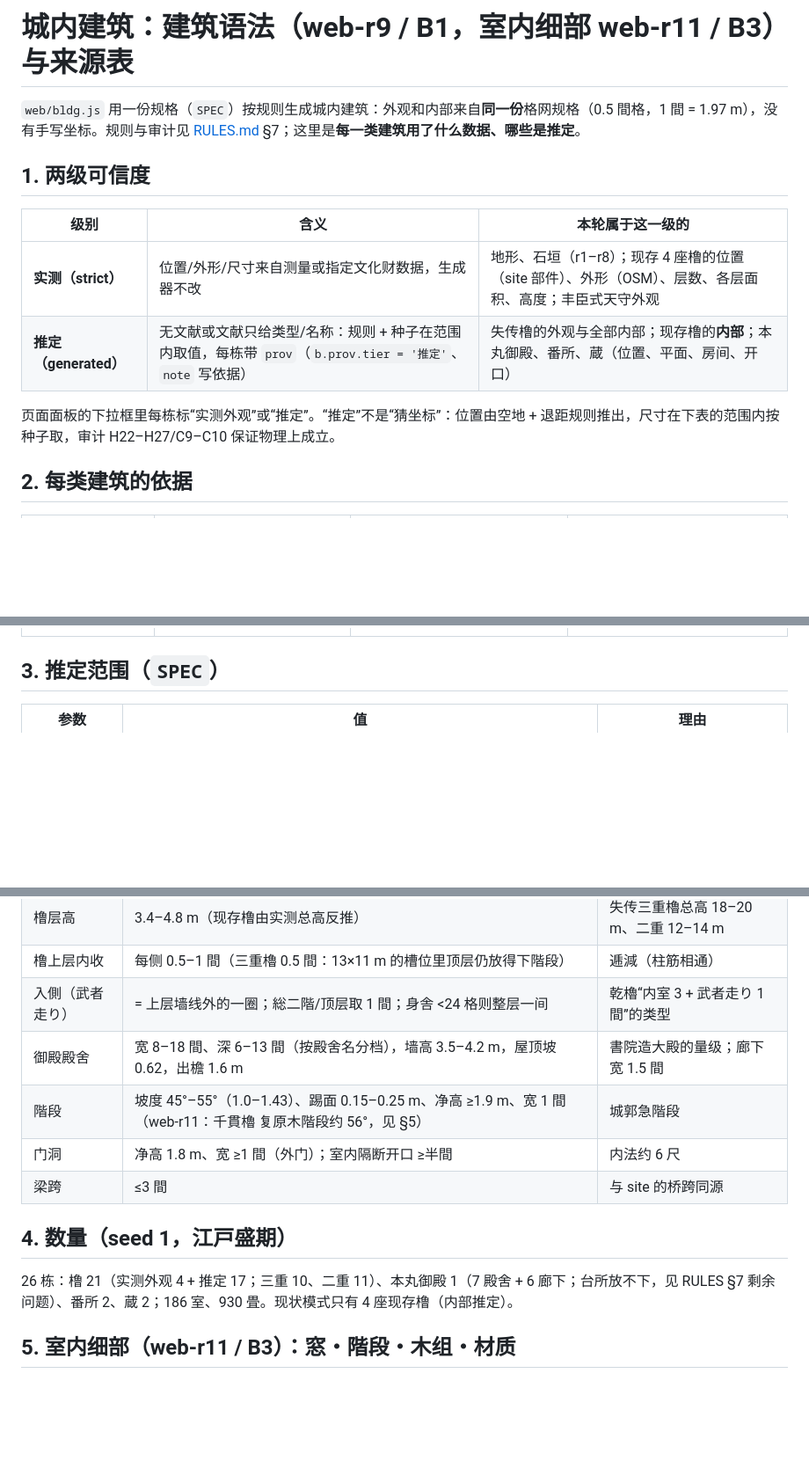
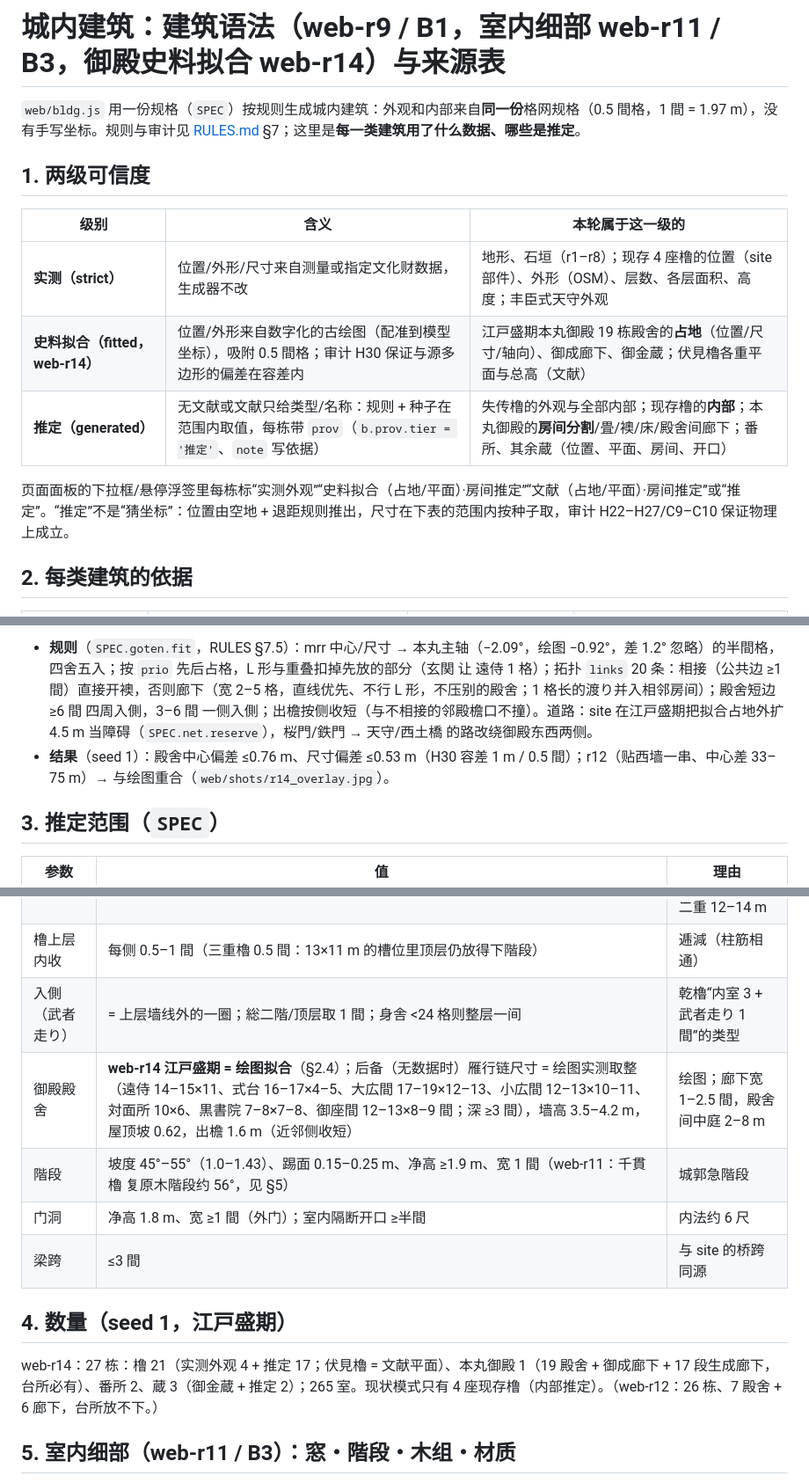
Before and after one commit to changrong996-droid/osaka-castle-3d, a Markdown page: docs/BUILDINGS.md, 3 parts joined by grey strips. Shown at 88% size. Drawn GitHub-style; blank space fills up the shorter version.

Commit message:
goal mode: docs/BUILDINGS.md

```diff
--- a/docs/BUILDINGS.md
+++ b/docs/BUILDINGS.md
@@ -1,4 +1,4 @@
-# 城内建筑：建筑语法（web-r9 / B1，室内细部 web-r11 / B3）与来源表
+# 城内建筑：建筑语法（web-r9 / B1，室内细部 web-r11 / B3，御殿史料拟合 web-r14）与来源表
 
 `web/bldg.js` 用一份规格（`SPEC`）按规则生成城内建筑：外观和内部来自**同一份**格网规格（0.5 間格，1 間 = 1.97 m），没有手写坐标。规则与审计见 [RULES.md](RULES.md) §7；这里是**每一类建筑用了什么数据、哪些是推定**。
 
@@ -7,9 +7,10 @@
 | 级别 | 含义 | 本轮属于这一级的 |
 |---|---|---|
 | **实测（strict）** | 位置/外形/尺寸来自测量或指定文化财数据，生成器不改 | 地形、石垣（r1–r8）；现存 4 座橹的位置（site 部件）、外形（OSM）、层数、各层面积、高度；丰臣式天守外观 |
-| **推定（generated）** | 无文献或文献只给类型/名称：规则 + 种子在范围内取值，每栋带 `prov`（`b.prov.tier = '推定'`、`note` 写依据） | 失传橹的外观与全部内部；现存橹的**内部**；本丸御殿、番所、蔵（位置、平面、房间、开口） |
+| **史料拟合（fitted，web-r14）** | 位置/外形来自数字化的古绘图（配准到模型坐标），吸附 0.5 間格；审计 H30 保证与源多边形的偏差在容差内 | 江戸盛期本丸御殿 19 栋殿舍的**占地**（位置/尺寸/轴向）、御成廊下、御金蔵；伏見櫓各重平面与总高（文献） |
+| **推定（generated）** | 无文献或文献只给类型/名称：规则 + 种子在范围内取值，每栋带 `prov`（`b.prov.tier = '推定'`、`note` 写依据） | 失传橹的外观与全部内部；现存橹的**内部**；本丸御殿的**房间分割**/畳/襖/床/殿舍间廊下；番所、其余蔵（位置、平面、房间、开口） |
 
-页面面板的下拉框里每栋标“实测外观”或“推定”。“推定”不是“猜坐标”：位置由空地 + 退距规则推出，尺寸在下表的范围内按种子取，审计 H22–H27/C9–C10 保证物理上成立。
+页面面板的下拉框/悬停浮签里每栋标“实测外观”“史料拟合（占地/平面）·房间推定”“文献（占地/平面）·房间推定”或“推定”。“推定”不是“猜坐标”：位置由空地 + 退距规则推出，尺寸在下表的范围内按种子取，审计 H22–H27/C9–C10 保证物理上成立。
 
 ## 2. 每类建筑的依据
 
@@ -29,3 +48,5 @@
+- **规则**（`SPEC.goten.fit`，RULES §7.5）：mrr 中心/尺寸 → 本丸主轴（−2.09°，绘图 −0.92°，差 1.2° 忽略）的半間格，四舍五入；按 `prio` 先后占格，L 形与重叠扣掉先放的部分（玄関 让 遠侍 1 格）；拓扑 `links` 20 条：相接（公共边 ≥1 間）直接开襖，否则廊下（宽 2–5 格，直线优先、不行 L 形，不压别的殿舍；1 格长的渡り并入相邻房间）；殿舍短边 ≥6 間 四周入側，3–6 間 一侧入側；出檐按侧收短（与不相接的邻殿檐口不撞）。道路：site 在江戸盛期把拟合占地外扩 4.5 m 当障碍（`SPEC.net.reserve`），桜門/鉄門 → 天守/西土橋 的路改绕御殿东西两侧。
+- **结果**（seed 1）：殿舍中心偏差 ≤0.76 m、尺寸偏差 ≤0.53 m（H30 容差 1 m / 0.5 間）；r12（贴西墙一串、中心差 33–75 m）→ 与绘图重合（`web/shots/r14_overlay.jpg`）。
 
 ## 3. 推定范围（`SPEC`）
 
@@ -35,14 +56,14 @@
 | 橹层高 | 3.4–4.8 m（现存橹由实测总高反推） | 失传三重櫓总高 18–20 m、二重 12–14 m |
 | 橹上层内收 | 每侧 0.5–1 間（三重櫓 0.5 間：13×11 m 的槽位里顶层仍放得下階段） | 逓減（柱筋相通） |
 | 入側（武者走り） | = 上层墙线外的一圈；総二階/顶层取 1 間；身舎 <24 格则整层一间 | 乾櫓“内室 3 + 武者走り 1 間”的类型 |
-| 御殿殿舍 | 宽 8–18 間、深 6–13 間（按殿舍名分档），墙高 3.5–4.2 m，屋顶坡 0.62，出檐 1.6 m | 書院造大殿的量级；廊下宽 1.5 間 |
+| 御殿殿舍 | **web-r14 江戸盛期 = 绘图拟合**（§2.4）；后备（无数据时）雁行链尺寸 = 绘图实测取整（遠侍 14–15×11、式台 16–17×4–5、大広間 17–19×12–13、小広間 12–13×10–11、対面所 10×6、黒書院 7–8×7–8、御座間 12–13×8–9 間；深 ≥3 間），墙高 3.5–4.2 m，屋顶坡 0.62，出檐 1.6 m（近邻侧收短） | 绘图；廊下宽 1–2.5 間，殿舍间中庭 2–8 m |
 | 階段 | 坡度 45°–55°（1.0–1.43）、踢面 0.15–0.25 m、净高 ≥1.9 m、宽 1 間（web-r11：千貫櫓 复原木階段约 56°，见 §5） | 城郭急階段 |
 | 门洞 | 净高 1.8 m、宽 ≥1 間（外门）；室内隔断开口 ≥半間 | 内法约 6 尺 |
 | 梁跨 | ≤3 間 | 与 site 的桥跨同源 |
 
 ## 4. 数量（seed 1，江戸盛期）
 
-26 栋：橹 21（实测外观 4 + 推定 17；三重 10、二重 11）、本丸御殿 1（7 殿舍 + 6 廊下；台所放不下，见 RULES §7 剩余问题）、番所 2、蔵 2；186 室、930 畳。现状模式只有 4 座现存橹（内部推定）。
+web-r14：27 栋：橹 21（实测外观 4 + 推定 17；伏見櫓 = 文献平面）、本丸御殿 1（19 殿舍 + 御成廊下 + 17 段生成廊下，台所必有）、番所 2、蔵 3（御金蔵 + 推定 2）；265 室。现状模式只有 4 座现存橹（内部推定）。（web-r12：26 栋、7 殿舍 + 6 廊下，台所放不下。）
 
 ## 5. 室内细部（web-r11 / B3）：窓・階段・木组・材质
 
```
Also changed, not shown: other parts of docs/BUILDINGS.md (+23 -4 lines).
